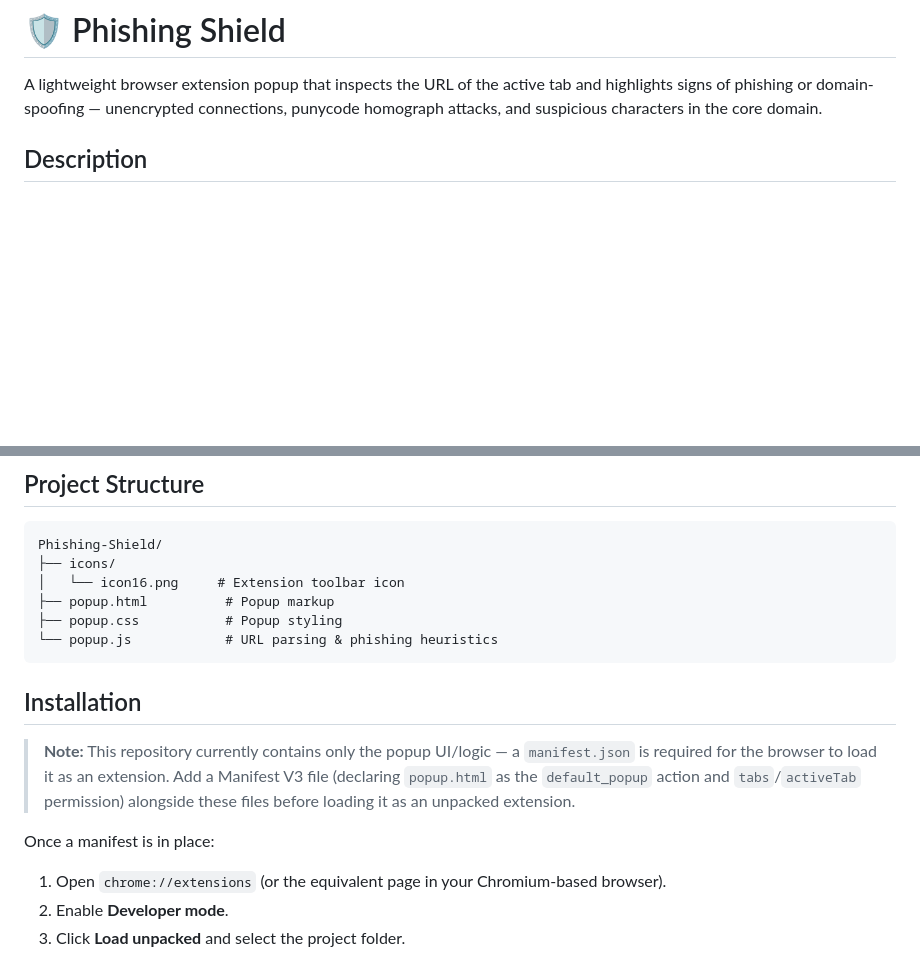
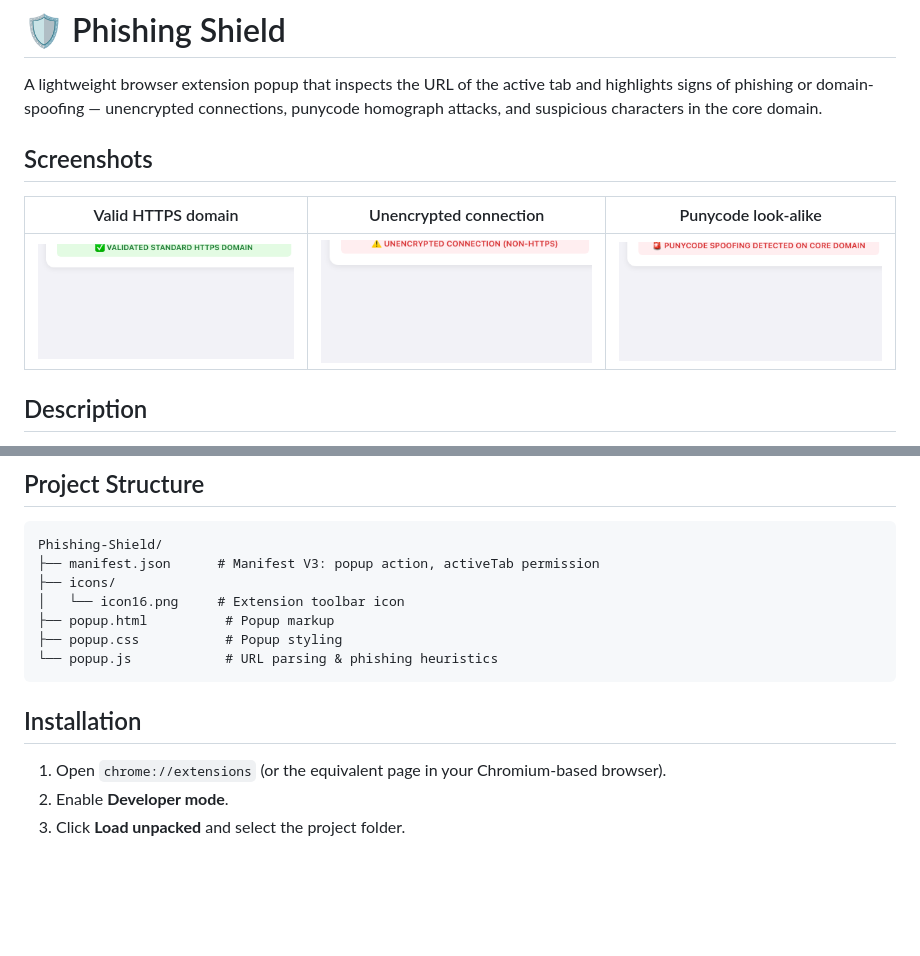
Before and after one commit to jozeta/Phishing-Shield, a Markdown page: README.md, 2 parts joined by grey strips. Rendered like a GitHub page; pictures changed too: docs/screenshots/popup-http.png (added), docs/screenshots/popup-punycode.png (added), docs/screenshots/popup-safe.png (added); blank space fills up the shorter version.

Commit message:
README: add screenshots
Co-Authored-By: Claude Opus 5.5 <noreply@anthropic.com>

````diff
--- a/README.md
+++ b/README.md
@@ -1,6 +1,12 @@
 # 🛡️ Phishing Shield
 
 A lightweight browser extension popup that inspects the URL of the active tab and highlights signs of phishing or domain-spoofing — unencrypted connections, punycode homograph attacks, and suspicious characters in the core domain.
+
+## Screenshots
+
+| Valid HTTPS domain | Unencrypted connection | Punycode look-alike |
+|---|---|---|
+| ![Popup showing a validated HTTPS domain](docs/screenshots/popup-safe.png) | ![Popup warning about a non-HTTPS connection](docs/screenshots/popup-http.png) | ![Popup flagging punycode spoofing on the core domain](docs/screenshots/popup-punycode.png) |
 
 ## Description
 
@@ -33,6 +39,7 @@ All URL content is escaped with a dedicated `escapeHtml` helper before being ins
 
 ```
 Phishing-Shield/
+├── manifest.json      # Manifest V3: popup action, activeTab permission
 ├── icons/
 │   └── icon16.png     # Extension toolbar icon
 ├── popup.html          # Popup markup
@@ -41,10 +48,6 @@ Phishing-Shield/
 ```
 
 ## Installation
-
-> **Note:** This repository currently contains only the popup UI/logic — a `manifest.json` is required for the browser to load it as an extension. Add a Manifest V3 file (declaring `popup.html` as the `default_popup` action and `tabs`/`activeTab` permission) alongside these files before loading it as an unpacked extension.
-
-Once a manifest is in place:
 
 1. Open `chrome://extensions` (or the equivalent page in your Chromium-based browser).
 2. Enable **Developer mode**.
````
Also changed, not shown: CLAUDE.md (+2 -2 lines).
